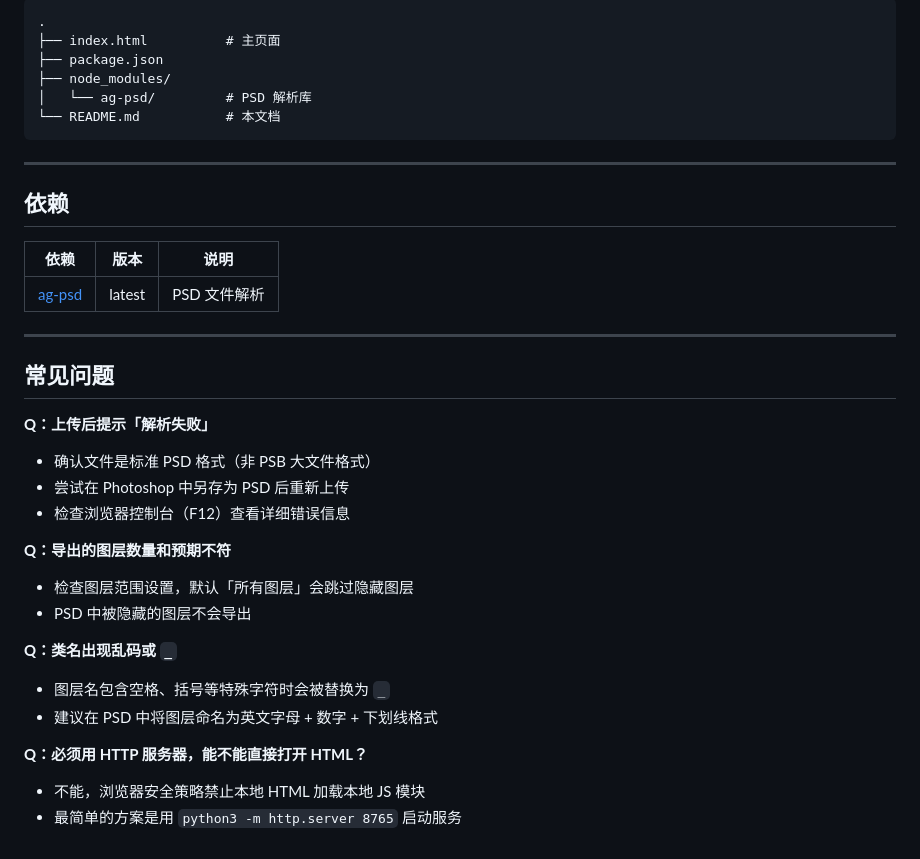
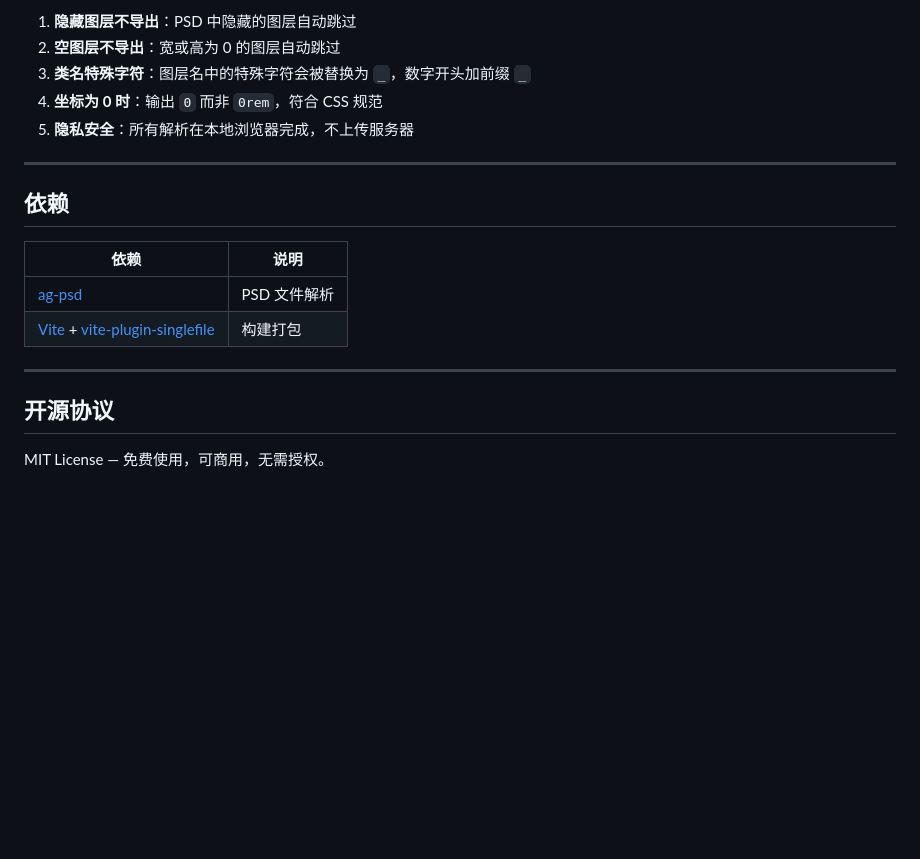
Before and after one commit to zhiquan86/sprite-css-generator, a Markdown page: README.md, the part around one of its changes. Rendered like a GitHub page; blank space fills up the shorter version.

````diff
--- a/README.md
+++ b/README.md
@@ -169,42 +170,21 @@ http://localhost:8765
 
-```
-.
-├── index.html          # 主页面
-├── package.json
-├── node_modules/
-│   └── ag-psd/         # PSD 解析库
-└── README.md           # 本文档
-```
+1. **隐藏图层不导出**：PSD 中隐藏的图层自动跳过
+2. **空图层不导出**：宽或高为 0 的图层自动跳过
+3. **类名特殊字符**：图层名中的特殊字符会被替换为 `_`，数字开头加前缀 `_`
+4. **坐标为 0 时**：输出 `0` 而非 `0rem`，符合 CSS 规范
+5. **隐私安全**：所有解析在本地浏览器完成，不上传服务器
 
 ---
 
 ## 依赖
 
-| 依赖 | 版本 | 说明 |
-|------|------|------|
-| [ag-psd](https://github.com/Agamnentzar/ag-psd) | latest | PSD 文件解析 |
+| 依赖 | 说明 |
+|------|------|
+| [ag-psd](https://github.com/Agamnentzar/ag-psd) | PSD 文件解析 |
+| [Vite](https://vite.dev) + [vite-plugin-singlefile](https://github.com/richardtallent/vite-plugin-singlefile) | 构建打包 |
 
 ---
 
-## 常见问题
+## 开源协议
 
-**Q：上传后提示「解析失败」**
-
-- 确认文件是标准 PSD 格式（非 PSB 大文件格式）
-- 尝试在 Photoshop 中另存为 PSD 后重新上传
-- 检查浏览器控制台（F12）查看详细错误信息
-
-**Q：导出的图层数量和预期不符**
-
-- 检查图层范围设置，默认「所有图层」会跳过隐藏图层
-- PSD 中被隐藏的图层不会导出
-
-**Q：类名出现乱码或 `_`**
-
-- 图层名包含空格、括号等特殊字符时会被替换为 `_`
-- 建议在 PSD 中将图层命名为英文字母 + 数字 + 下划线格式
-
-**Q：必须用 HTTP 服务器，能不能直接打开 HTML？**
-
-- 不能，浏览器安全策略禁止本地 HTML 加载本地 JS 模块
-- 最简单的方案是用 `python3 -m http.server 8765` 启动服务
+MIT License — 免费使用，可商用，无需授权。
````
Also changed, not shown: other parts of README.md (+69 -68 lines).
